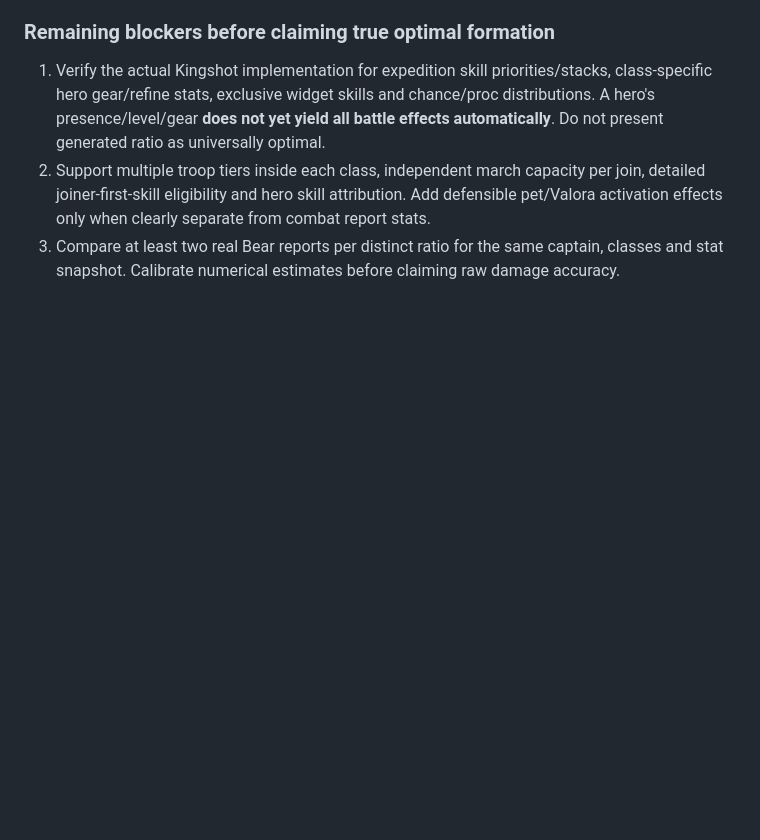
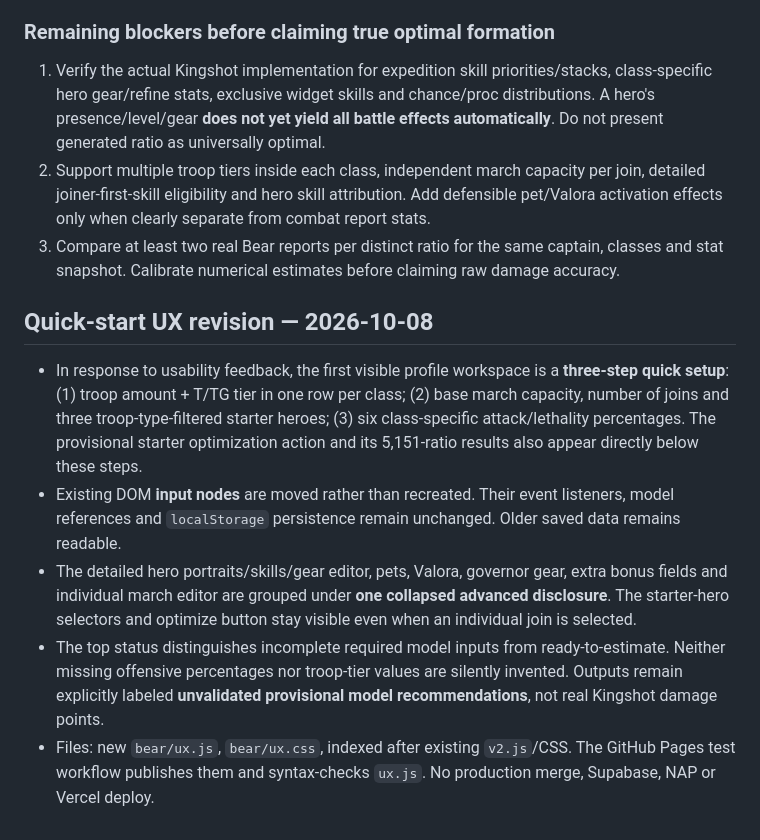
Before and after one commit to Boltotelli/welcome-nrw, a Markdown page: bear/README.md, the part around the change. GitHub-like rendering; blank space fills up the shorter version.

Commit message:
docs(bear): three-step quick setup design and compatibility notes

```diff
--- a/bear/README.md
+++ b/bear/README.md
@@ -92,3 +92,11 @@ Do not edit the existing live dashboard navigation until the user approves the g
 1. Verify the actual Kingshot implementation for expedition skill priorities/stacks, class-specific hero gear/refine stats, exclusive widget skills and chance/proc distributions. A hero's presence/level/gear **does not yet yield all battle effects automatically**. Do not present generated ratio as universally optimal.
 2. Support multiple troop tiers inside each class, independent march capacity per join, detailed joiner-first-skill eligibility and hero skill attribution. Add defensible pet/Valora activation effects only when clearly separate from combat report stats.
 3. Compare at least two real Bear reports per distinct ratio for the same captain, classes and stat snapshot. Calibrate numerical estimates before claiming raw damage accuracy.
+
+## Quick-start UX revision — 2026-10-08
+
+- In response to usability feedback, the first visible profile workspace is a **three-step quick setup**: (1) troop amount + T/TG tier in one row per class; (2) base march capacity, number of joins and three troop-type-filtered starter heroes; (3) six class-specific attack/lethality percentages. The provisional starter optimization action and its 5,151-ratio results also appear directly below these steps.
+- Existing DOM **input nodes** are moved rather than recreated. Their event listeners, model references and `localStorage` persistence remain unchanged. Older saved data remains readable.
+- The detailed hero portraits/skills/gear editor, pets, Valora, governor gear, extra bonus fields and individual march editor are grouped under **one collapsed advanced disclosure**. The starter-hero selectors and optimize button stay visible even when an individual join is selected.
+- The top status distinguishes incomplete required model inputs from ready-to-estimate. Neither missing offensive percentages nor troop-tier values are silently invented. Outputs remain explicitly labeled **unvalidated provisional model recommendations**, not real Kingshot damage points.
+- Files: new `bear/ux.js`, `bear/ux.css`, indexed after existing `v2.js`/CSS. The GitHub Pages test workflow publishes them and syntax-checks `ux.js`. No production merge, Supabase, NAP or Vercel deploy.
```
